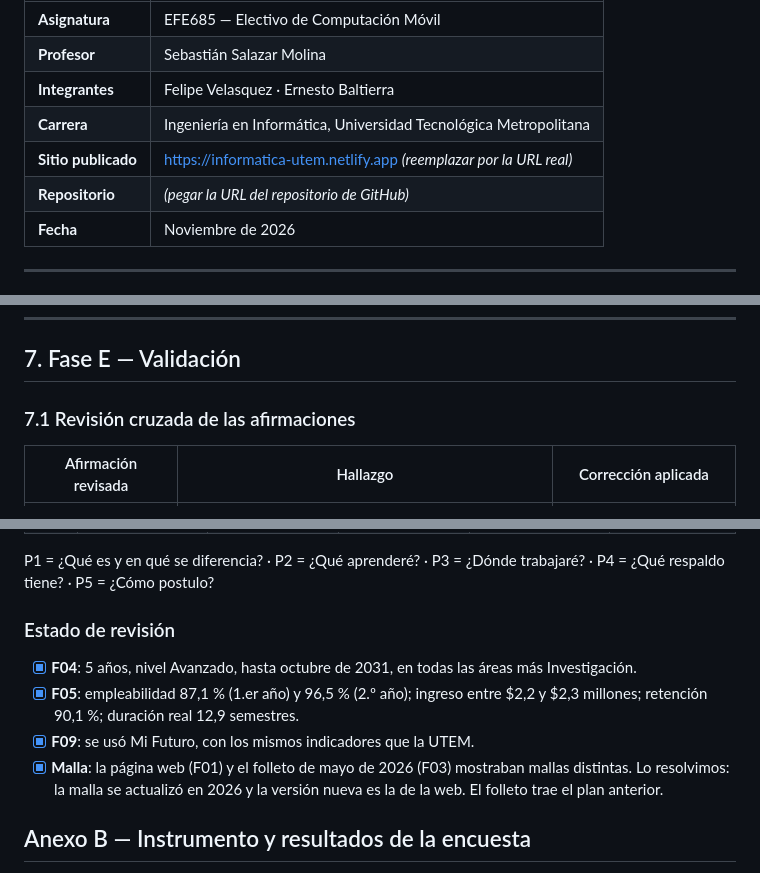
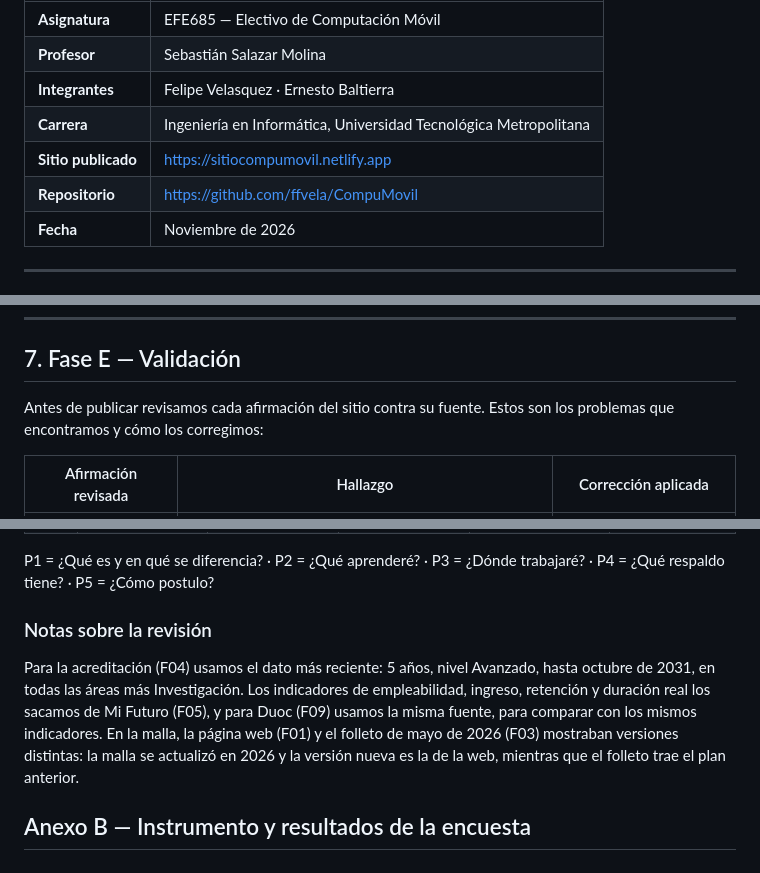
Before and after one commit to ffvela/CompuMovil, a Markdown page: INFORME.md, 3 parts joined by grey strips. GitHub-like rendering.

```diff
--- a/INFORME.md
+++ b/INFORME.md
@@ -6,8 +6,8 @@
 | **Profesor** | Sebastián Salazar Molina |
 | **Integrantes** | Felipe Velasquez · Ernesto Baltierra |
 | **Carrera** | Ingeniería en Informática, Universidad Tecnológica Metropolitana |
-| **Sitio publicado** | https://informatica-utem.netlify.app *(reemplazar por la URL real)* |
-| **Repositorio** | *(pegar la URL del repositorio de GitHub)* |
+| **Sitio publicado** | https://sitiocompumovil.netlify.app |
+| **Repositorio** | https://github.com/ffvela/CompuMovil |
 | **Fecha** | Noviembre de 2026 |
 
 ---
@@ -280,7 +292,7 @@ Diseño responsivo verificado en: 360 px ☐ · 768 px ☐ · 1280 px ☐ *(marc
 
 ## 7. Fase E — Validación
 
-### 7.1 Revisión cruzada de las afirmaciones
+Antes de publicar revisamos cada afirmación del sitio contra su fuente. Estos son los problemas que encontramos y cómo los corregimos:
 
 | Afirmación revisada | Hallazgo | Corrección aplicada |
 |---|---|---|
@@ -356,12 +348,9 @@ Participaron 3 personas del público objetivo, todas con consentimiento informad
 
 P1 = ¿Qué es y en qué se diferencia? · P2 = ¿Qué aprenderé? · P3 = ¿Dónde trabajaré? · P4 = ¿Qué respaldo tiene? · P5 = ¿Cómo postulo?
 
-### Estado de revisión
+### Notas sobre la revisión
 
-- [x] **F04**: 5 años, nivel Avanzado, hasta octubre de 2031, en todas las áreas más Investigación.
-- [x] **F05**: empleabilidad 87,1 % (1.er año) y 96,5 % (2.º año); ingreso entre $2,2 y $2,3 millones; retención 90,1 %; duración real 12,9 semestres.
-- [x] **F09**: se usó Mi Futuro, con los mismos indicadores que la UTEM.
-- [x] **Malla**: la página web (F01) y el folleto de mayo de 2026 (F03) mostraban mallas distintas. Lo resolvimos: la malla se actualizó en 2026 y la versión nueva es la de la web. El folleto trae el plan anterior.
+Para la acreditación (F04) usamos el dato más reciente: 5 años, nivel Avanzado, hasta octubre de 2031, en todas las áreas más Investigación. Los indicadores de empleabilidad, ingreso, retención y duración real los sacamos de Mi Futuro (F05), y para Duoc (F09) usamos la misma fuente, para comparar con los mismos indicadores. En la malla, la página web (F01) y el folleto de mayo de 2026 (F03) mostraban versiones distintas: la malla se actualizó en 2026 y la versión nueva es la de la web, mientras que el folleto trae el plan anterior.
 
 ## Anexo B — Instrumento y resultados de la encuesta
 
```
Also changed, not shown: other parts of INFORME.md (+35 -35 lines), docs/compliascan.png (added), docs/pagespeed-escritorio.png (added), docs/pagespeed-movil.png (added), docs/responsivo-1280.png (added), docs/responsivo-360.png (added), docs/responsivo-768.png (added).
